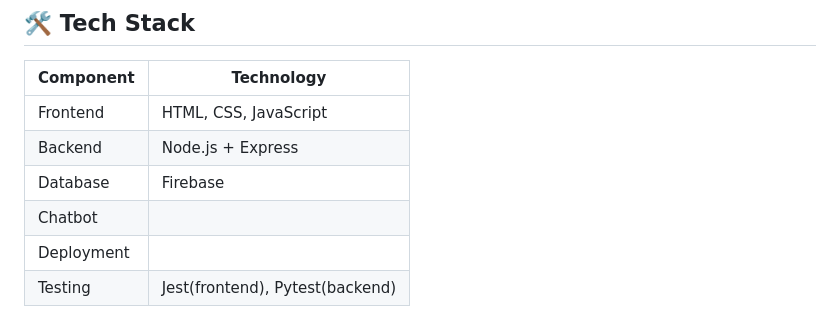
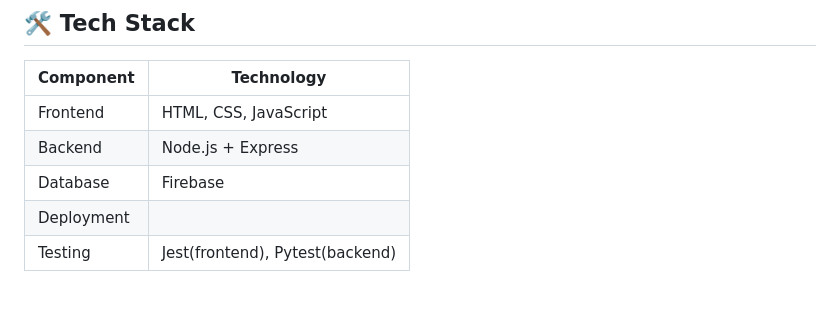
Before and after one commit to loratotsabeng-dev/vitalguard, a Markdown page: README.md, the part around the change. GitHub-like rendering.

Commit message:
Remove chatbot information from README
Removed chatbot section from the README.

```diff
--- a/README.md
+++ b/README.md
@@ -36,7 +36,6 @@ Patients experience preventable deteoration due to fragmented health data and mi
 |Frontend      |HTML, CSS, JavaScript                |
 |Backend       |Node.js + Express                    |
 |Database      |Firebase                             |
-|Chatbot       |                                     |
 |Deployment    |                                     |
 |Testing       |Jest(frontend), Pytest(backend)      |
 
```
